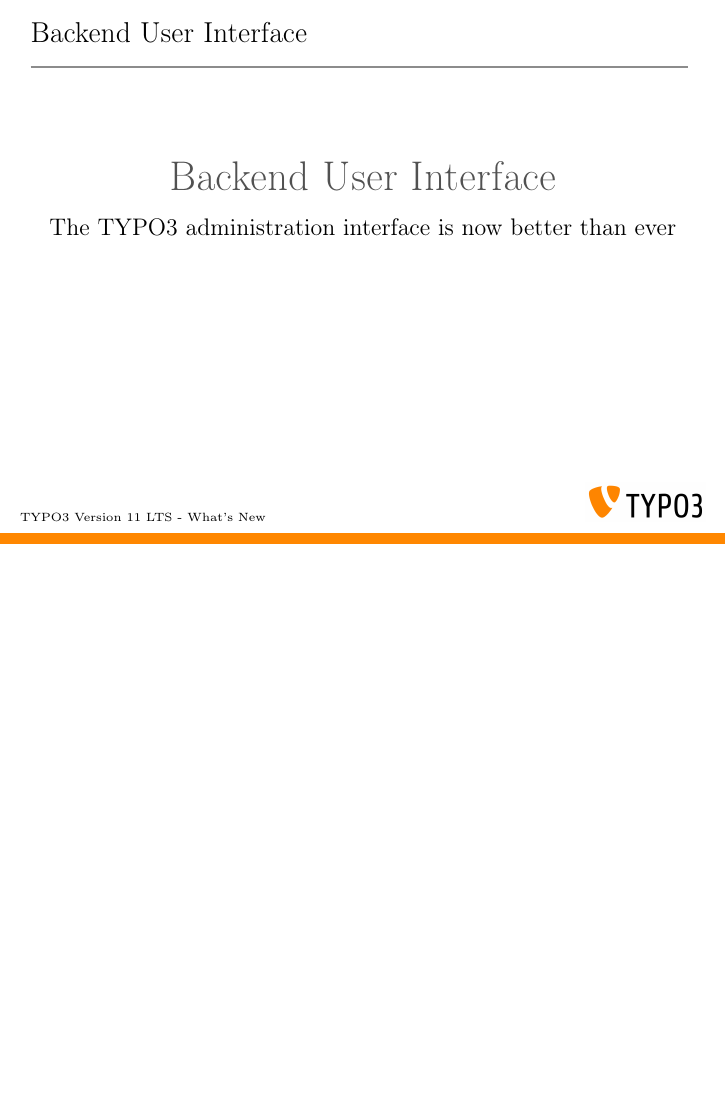
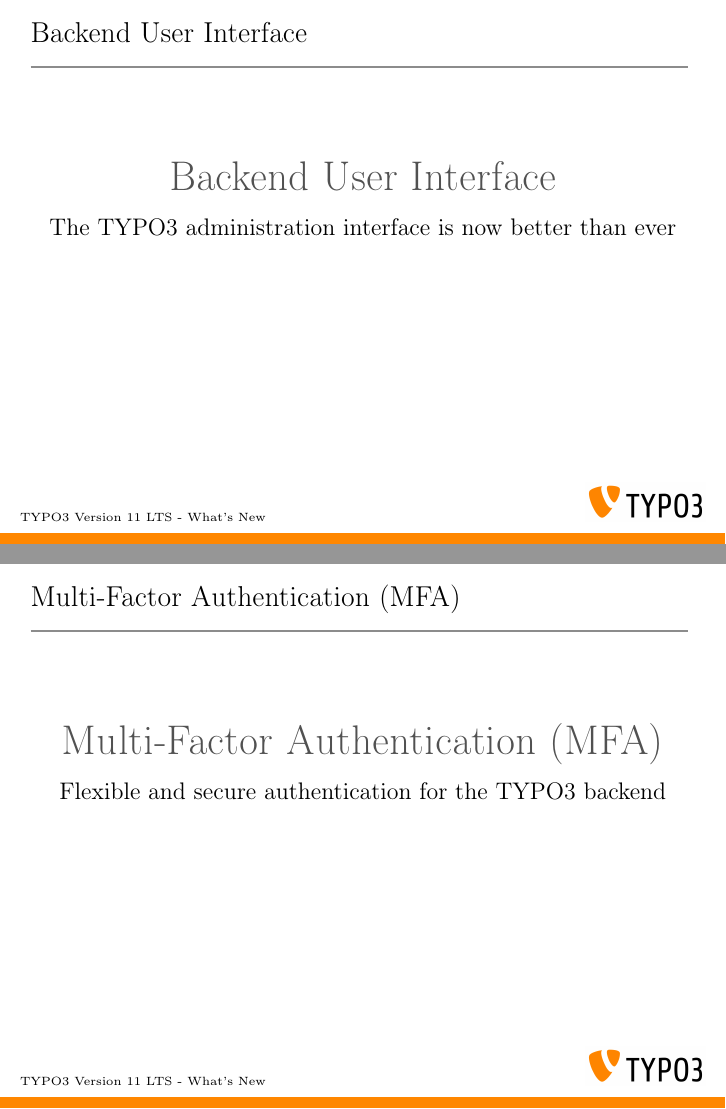
Before and after one commit to TYPO3-Whats-New/TYPO3-v11-LTS, LaTeX slides (Slides/LaTeX/TYPO3-v11-LTS-whats-new.tex, which reads Slides/LaTeX/Chapters/MultiFactorAuthentication/ChapterTitle.tex): page 10 of 17 before the commit and pages 10 and 11 of 18 after it, the two joined at a grey line, the shorter picture padded with empty space. Compiled offline with pdfLaTeX.

Commit message:
Chapter "Multi-Factor Authentication (MFA)" added

```diff
--- /dev/null
+++ b/Slides/LaTeX/Chapters/MultiFactorAuthentication/ChapterTitle.tex
@@ -0,0 +1,19 @@
+% ------------------------------------------------------------------------------
+% TYPO3 Version 11 LTS - What's New
+%
+% @author	Michael Schams <schams.net>
+% @license	Creative Commons BY-NC-SA 3.0
+% @link		https://typo3.org/help/documentation/whats-new/
+% @language	English
+% ------------------------------------------------------------------------------
+
+\section{Multi-Factor Authentication (MFA)}
+\begin{frame}[fragile]
+	\frametitle{Multi-Factor Authentication (MFA)}
+
+	\begin{center}\huge{\color{typo3darkgrey}\textbf{Multi-Factor Authentication (MFA)}}\end{center}
+	\begin{center}\large{\textit{Flexible and secure authentication for the TYPO3 backend}}\end{center}
+
+\end{frame}
+
+% ------------------------------------------------------------------------------
```
Also changed, not shown: Slides/LaTeX/TYPO3-v11-LTS-whats-new.tex (+1 -1 lines).
